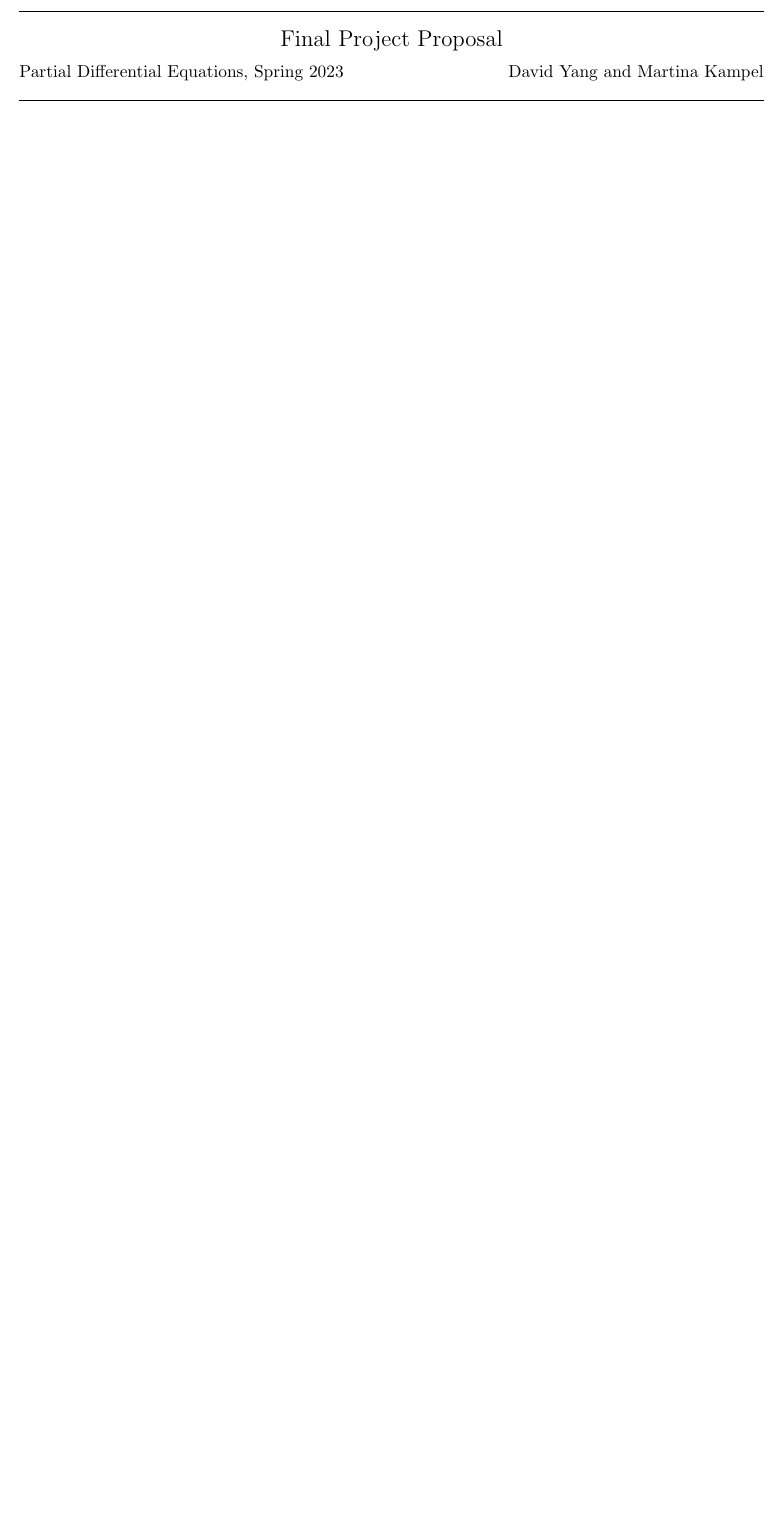
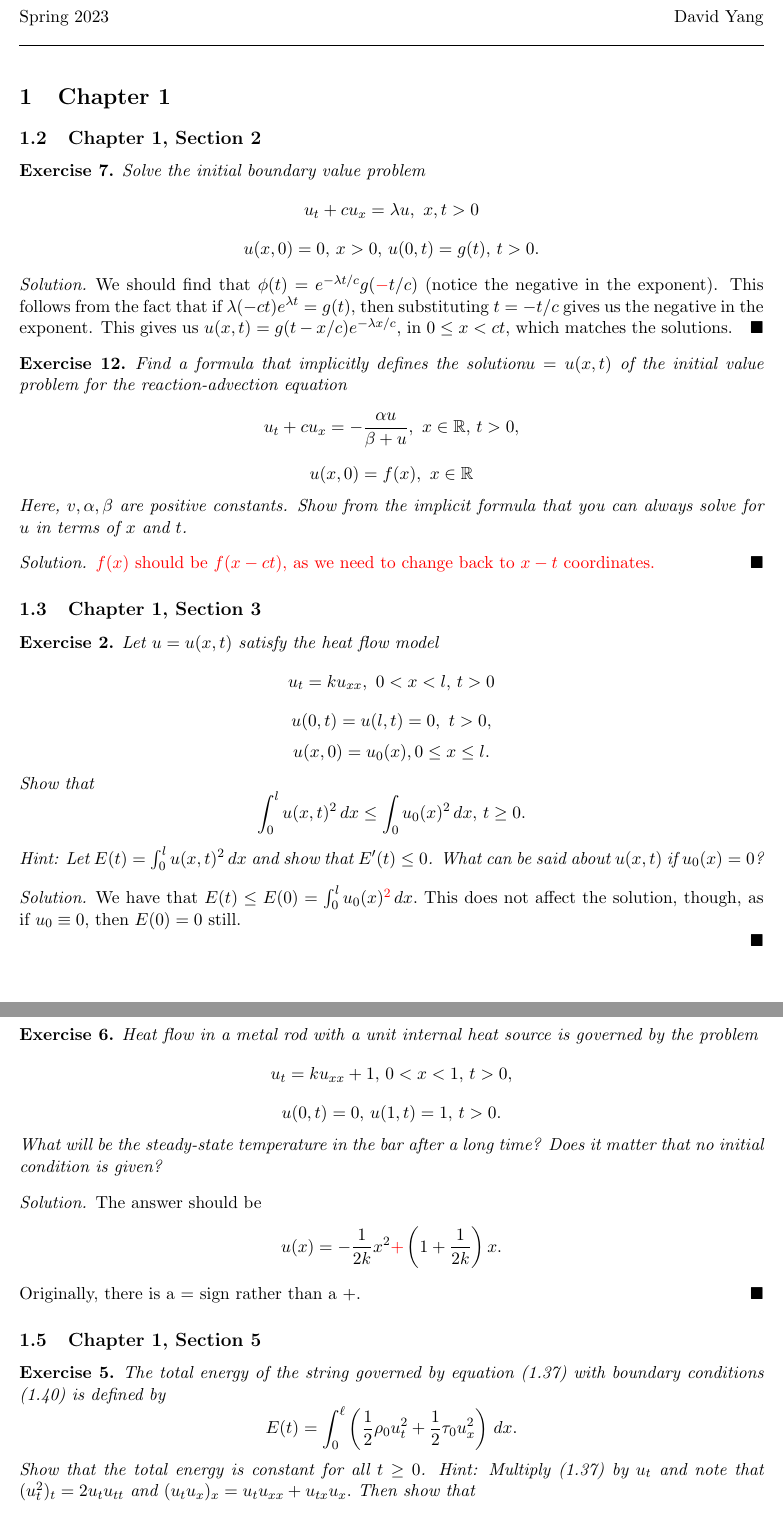
Before and after one commit to dyang5/MATH54-PDE, a LaTeX document (LoganSolutionsTypos.tex): part of the page before the commit and two parts of pages 1 and 2 of 2 after it, the two joined at a grey line, cut at the place of the change, the shorter picture padded with empty space. Compiled offline with pdfLaTeX.

Commit message:
Added typos.

```diff
--- a/LoganSolutionsTypos.tex
+++ b/LoganSolutionsTypos.tex
@@ -24,14 +44,71 @@
 
 	\hrule
 	\begin{center}
-		{\Large Final Project Proposal} \\ % Replace with the homework number
+		{\Large Typos in Logan's \textit{Applied Partial Differential Equations, 3rd ed} Solutions } \\ % Replace with the homework number
 		\vspace{0.2cm}
-		Partial Differential Equations, Spring 2023 \hfill David Yang and Martina Kampel% Replace with your name(s)
+		Spring 2023 \hfill David Yang% Replace with your name(s)
 	\end{center}
 
 \hrule
 
 \vspace{1em}
 
+\section{Chapter 1}
+\setcounter{subsection}{1}
+\subsection{Chapter 1, Section 2}
+\begin{exercise}{7} Solve the initial boundary value problem \[u_t+cu_x = \lambda u, \, \, x, t > 0 \]
+\[u(x,0)=0, \, x>0, \, u(0,t)=g(t), \, t > 0.\]
+\end{exercise}
 
+\begin{solution}
+We should find that $\phi(t) = e^{-\lambda t/c} g(\textcolor{red}{-}t/c)$ (notice the negative in the exponent). This follows from the fact that if $\lambda(-ct)e^{\lambda t} = g(t)$, then substituting $t = -t/c$ gives us the negative in the exponent.
+This gives us $u(x, t) = g(t-x/c)e^{-\lambda x/c},$ in $0 \leq x < ct$, which matches the solutions.
+\end{solution}
 
+\begin{exercise}{12} Find a formula that implicitly defines the solution$ u = u(x, t)$ of the initial value problem for the reaction-advection equation
+\[ u_t + cu_x = -\frac{\alpha u}{\beta + u}, \, \, x \in \mathbb{R}, \, t > 0, \]
+\[ u(x,0) = f(x), \, \, x \in \mathbb{R} \]
+  Here, $v, \alpha, \beta$ are positive constants. Show from the implicit formula that you can always solve for $u$ in terms of $x$ and $t$.
+  \end{exercise}
+
+  \begin{solution}
+  \textcolor{red}{$f(x)$ should be $f(x-ct)$, as we need to change back to $x-t$ coordinates.}
+  \end{solution}
+
+\subsection{Chapter 1, Section 3}
+\begin{exercise}{2}
+  Let $u = u(x, t)$ satisfy the heat flow model
+  \[ u_t =ku_{xx}, \, \, 0<x<l, \, t>0 \]
+  \[ u(0,t) = u(l,t) = 0, \, \, t > 0,\]
+  \[ u(x,0)=u_0(x), 0 \leq x \leq l.\]
+
+  Show that
+  \[ \int_0^l u(x, t)^2 \, dx \leq \int_0 u_0(x)^2 \, dx, \, t \geq 0. \]
+
+  Hint: Let $E(t) = \int_0^l u(x, t)^2 \, dx$ and show that $E'(t) \leq 0$. What can be said about $u(x, t)$ if $u_0(x) = 0$?
+\end{exercise}
+
+\begin{solution}
+We have that $E(t) \leq E(0) = \int_0^l u_0(x)^{\textcolor{red}{2}} \, dx.$ This does not affect the solution, though, as if $u_0 \equiv 0$, then $E(0) = 0$ still.
+
+\end{solution}
+
+\begin{exercise}{6}
+Heat flow in a metal rod with a unit internal heat source is governed by the problem
+\[u_t=ku_{xx}+1, \, 0<x<1, \, t>0, \]
+\[u(0,t)=0, \, u(1,t)=1, \, t>0. \]
+What will be the steady-state temperature in the bar after a long time? Does it matter that no initial condition is given?
+\end{exercise}
+
+\begin{solution}
+  The answer should be \[u(x) = -\frac{1}{2k}x^2 \textcolor{red}{+} \left(1+\frac{1}{2k}\right) x.\]
+
+  Originally, there is a $=$ sign rather than a $+$.
+\end{solution}
+
+\setcounter{subsection}{4}
+\subsection{Chapter 1, Section 5}
+
+\begin{exercise}{5}The total energy of the string governed by equation (1.37) with boundary conditions (1.40) is defined by \[E(t) = \int_{0}^{\ell} \left( \frac{1}{2} \rho_0 u_t^2 + \frac{1}{2} \tau_0 u_x^2 \right) \, dx.\]
+Show that the total energy is constant for all $ t \geq 0$. Hint: Multiply (1.37) by $u_t$ and note that $(u_t^2)_t = 2u_tu_{tt}$ and $(u_tu_x)_x = u_tu_{xx} + u_{tx}u_x.$ Then
+show that \[\frac{d}{dt} \int_{0}^{\ell} \rho_0 u_t^2 \, dx= [\textcolor{red}{2}\tau_0u_tu_x]_0^\ell - \frac{d}{dt}  \int_{0}^{\ell} \tau_0 u_x^2 \, dx.\]
```
Also changed, not shown: LoganSolutionsTypos.pdf (added), LoganSolutionsTypos.tex (37 more changed lines).
